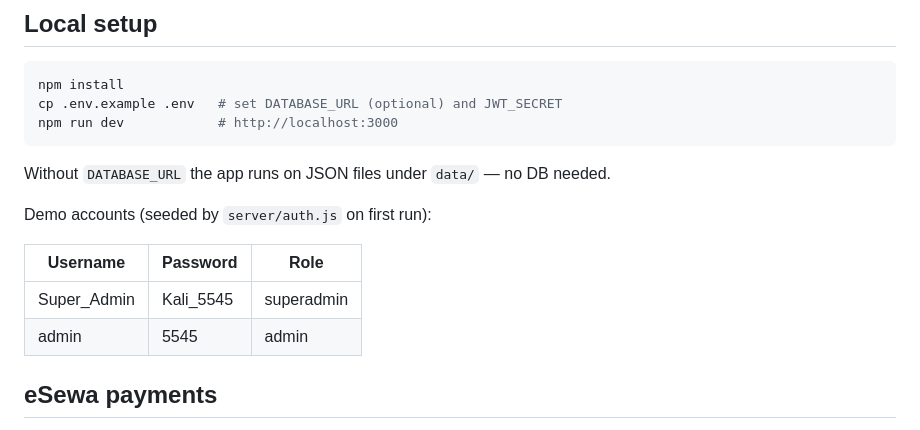
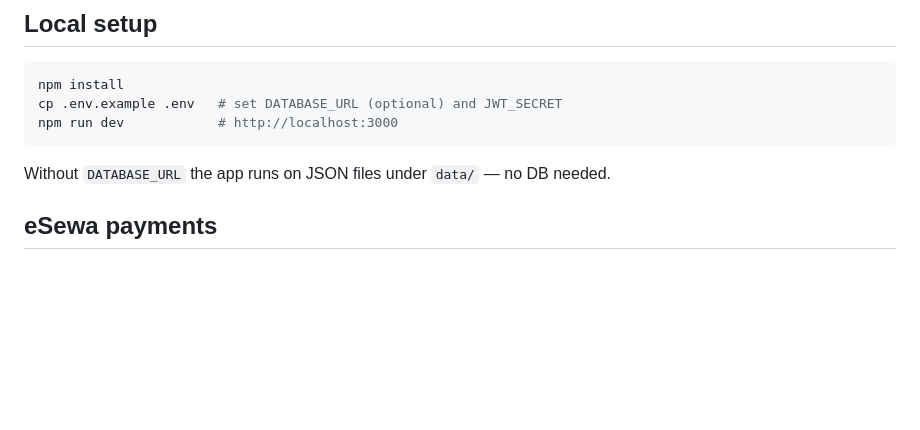
Before and after one commit to shahdeepu07-source/RentSathi, a Markdown page: README.md, the part around the change. Rendered like a GitHub page; blank space fills up the shorter version.

Commit message:
Remove demo accounts information from README
Removed demo accounts section from README.

````diff
--- a/README.md
+++ b/README.md
@@ -33,13 +33,6 @@ npm run dev            # http://localhost:3000
 ```
 
 Without `DATABASE_URL` the app runs on JSON files under `data/` — no DB needed.
-
-Demo accounts (seeded by `server/auth.js` on first run):
-
-| Username      | Password | Role       |
-|---------------|----------|------------|
-| Super_Admin   | Kali_5545 | superadmin |
-| admin         | 5545     | admin      |
 
 ## eSewa payments
 
````
